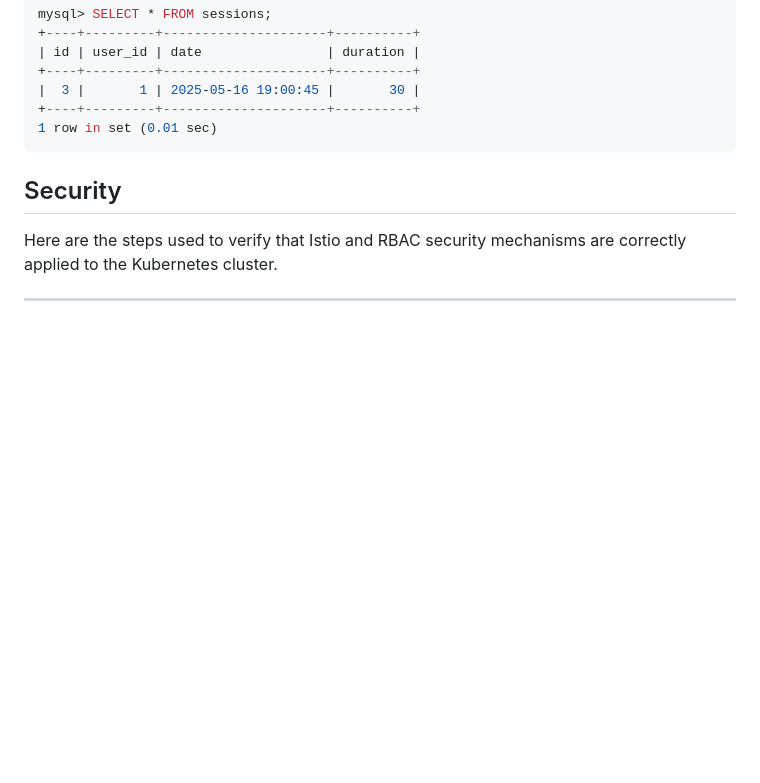
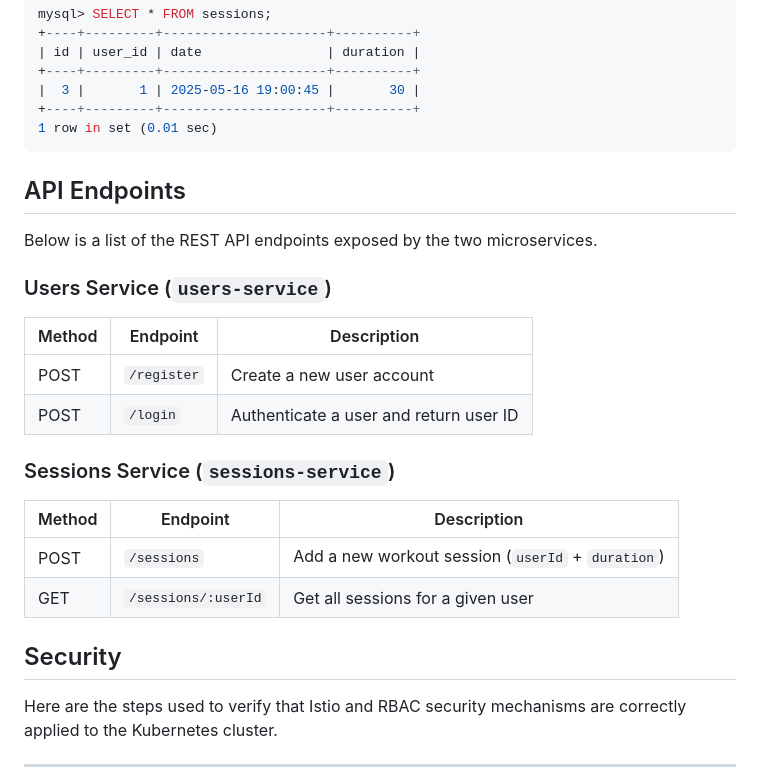
Before and after one commit to TauntiiO/ProjetDistrib, a Markdown page: README.md, the part around one of its changes. GitHub-like rendering; blank space fills up the shorter version.

````diff
--- a/README.md
+++ b/README.md
@@ -161,6 +200,23 @@ mysql> SELECT * FROM sessions;
 +----+---------+---------------------+----------+
 1 row in set (0.01 sec)
 ```
+##  API Endpoints
+
+Below is a list of the REST API endpoints exposed by the two microservices.
+
+### Users Service (`users-service`)
+
+| Method | Endpoint     | Description                             |
+|--------|--------------|-----------------------------------------|
+| POST   | `/register`  | Create a new user account               |
+| POST   | `/login`     | Authenticate a user and return user ID |
+
+### Sessions Service (`sessions-service`)
+
+| Method | Endpoint             | Description                                           |
+|--------|----------------------|-------------------------------------------------------|
+| POST   | `/sessions`          | Add a new workout session (`userId` + `duration`)    |
+| GET    | `/sessions/:userId`  | Get all sessions for a given user                    |
 
 ##  Security
 
````
Also changed, not shown: other parts of README.md (+39 -0 lines).
